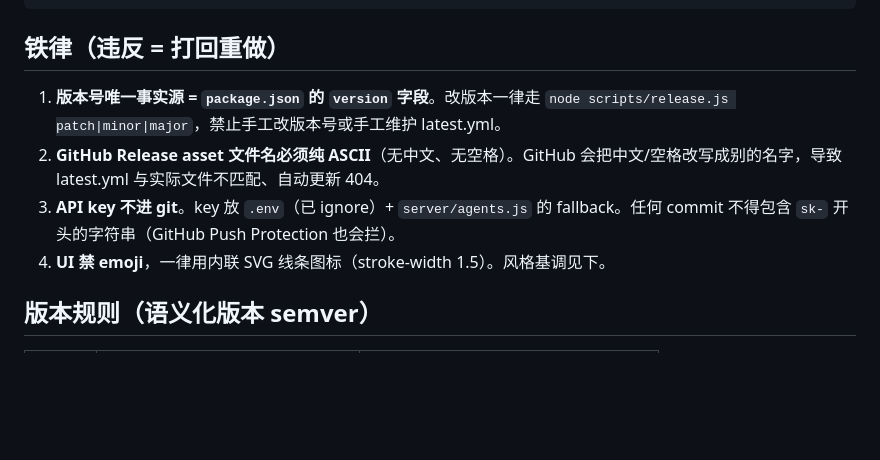
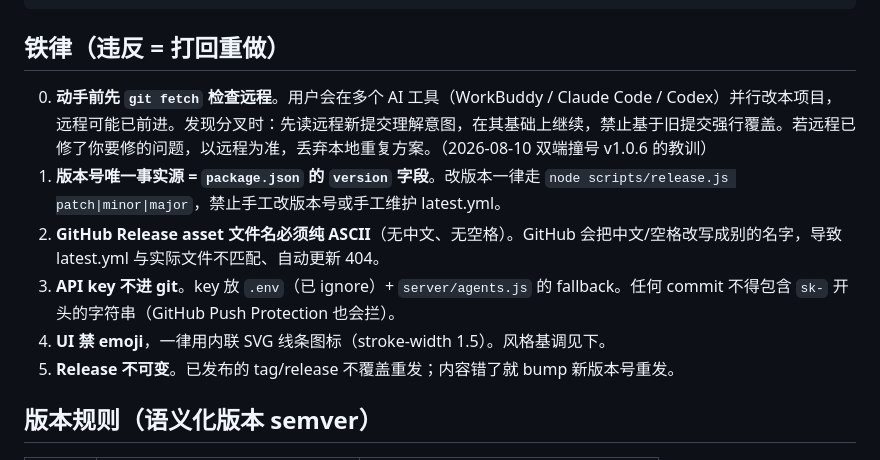
Before and after one commit to gjj-star/resume-map-agents, a Markdown page: AGENTS.md, the part around the change. Drawn GitHub-style; blank space fills up the shorter version.

Commit message:
docs: AGENTS.md 补充双端并行开发规则
- 铁律0: 动手前先 git fetch，发现分叉以远程为准
- 铁律5: Release 不可变，错了 bump 新版本号重发

```diff
--- a/AGENTS.md
+++ b/AGENTS.md
@@ -32,10 +32,12 @@ assets/icon.png   应用图标
 
 ## 铁律（违反 = 打回重做）
 
+0. **动手前先 `git fetch` 检查远程**。用户会在多个 AI 工具（WorkBuddy / Claude Code / Codex）并行改本项目，远程可能已前进。发现分叉时：先读远程新提交理解意图，在其基础上继续，禁止基于旧提交强行覆盖。若远程已修了你要修的问题，以远程为准，丢弃本地重复方案。（2026-08-10 双端撞号 v1.0.6 的教训）
 1. **版本号唯一事实源 = `package.json` 的 `version` 字段**。改版本一律走 `node scripts/release.js patch|minor|major`，禁止手工改版本号或手工维护 latest.yml。
 2. **GitHub Release asset 文件名必须纯 ASCII**（无中文、无空格）。GitHub 会把中文/空格改写成别的名字，导致 latest.yml 与实际文件不匹配、自动更新 404。
 3. **API key 不进 git**。key 放 `.env`（已 ignore）+ `server/agents.js` 的 fallback。任何 commit 不得包含 `sk-` 开头的字符串（GitHub Push Protection 也会拦）。
 4. **UI 禁 emoji**，一律用内联 SVG 线条图标（stroke-width 1.5）。风格基调见下。
+5. **Release 不可变**。已发布的 tag/release 不覆盖重发；内容错了就 bump 新版本号重发。
 
 ## 版本规则（语义化版本 semver）
 
```
